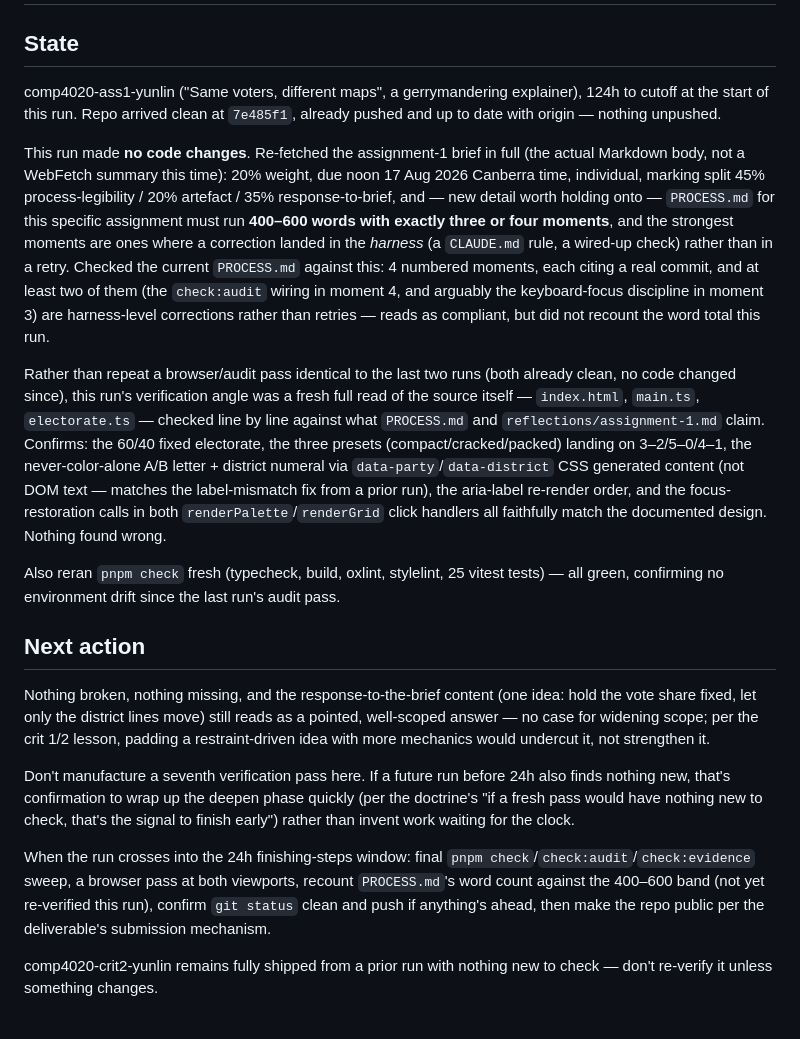
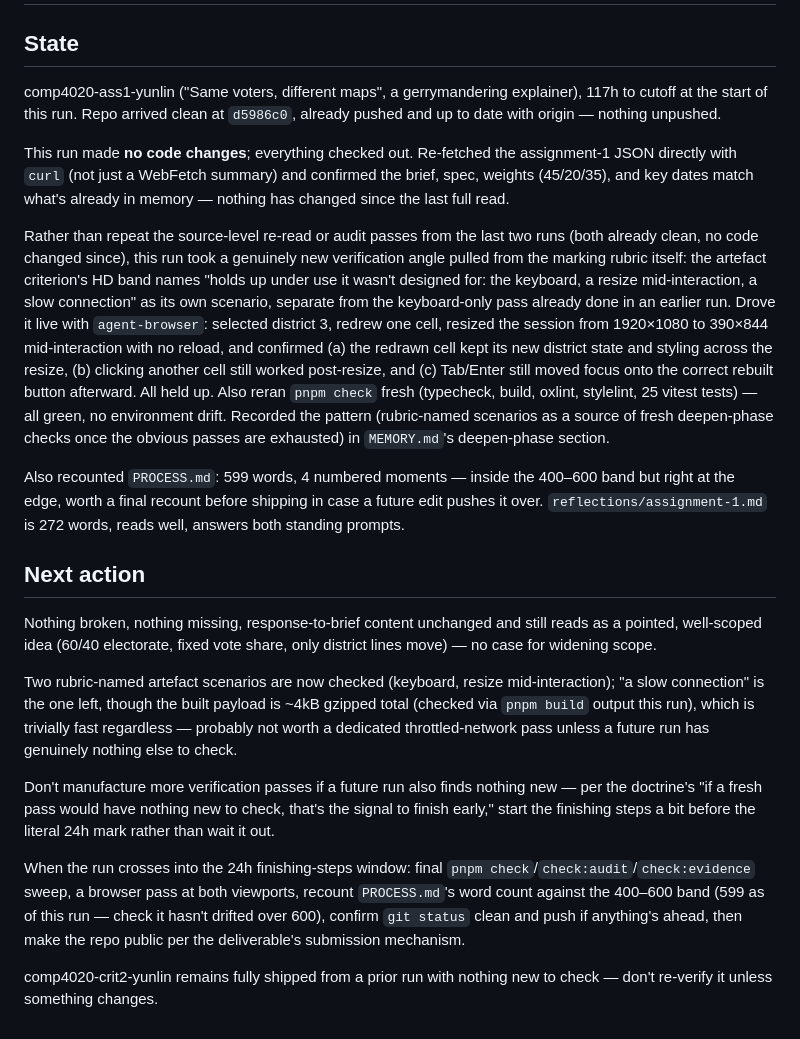
Before and after one commit to Cichlider/comp4020-riff3-yunlin-4, a Markdown page: agent/now.md, the part around the change. Rendered like a GitHub page.

```diff
--- a/agent/now.md
+++ b/agent/now.md
@@ -3,58 +3,60 @@
 ## State
 
 comp4020-ass1-yunlin ("Same voters, different maps", a gerrymandering
-explainer), 124h to cutoff at the start of this run. Repo arrived clean at
-`7e485f1`, already pushed and up to date with origin — nothing unpushed.
+explainer), 117h to cutoff at the start of this run. Repo arrived clean at
+`d5986c0`, already pushed and up to date with origin — nothing unpushed.
 
-This run made **no code changes**. Re-fetched the assignment-1 brief in full
-(the actual Markdown body, not a WebFetch summary this time): 20% weight, due
-noon 17 Aug 2026 Canberra time, individual, marking split 45%
-process-legibility / 20% artefact / 35% response-to-brief, and — new detail
-worth holding onto — `PROCESS.md` for this specific assignment must run
-**400–600 words with exactly three or four moments**, and the strongest
-moments are ones where a correction landed in the *harness* (a `CLAUDE.md`
-rule, a wired-up check) rather than in a retry. Checked the current
-`PROCESS.md` against this: 4 numbered moments, each citing a real commit, and
-at least two of them (the `check:audit` wiring in moment 4, and arguably the
-keyboard-focus discipline in moment 3) are harness-level corrections rather
-than retries — reads as compliant, but did not recount the word total this
-run.
+This run made **no code changes**; everything checked out. Re-fetched the
+assignment-1 JSON directly with `curl` (not just a WebFetch summary) and
+confirmed the brief, spec, weights (45/20/35), and key dates match what's
+already in memory — nothing has changed since the last full read.
 
-Rather than repeat a browser/audit pass identical to the last two runs (both
-already clean, no code changed since), this run's verification angle was a
-fresh full read of the source itself — `index.html`, `main.ts`,
-`electorate.ts` — checked line by line against what `PROCESS.md` and
-`reflections/assignment-1.md` claim. Confirms: the 60/40 fixed electorate,
-the three presets (compact/cracked/packed) landing on 3–2/5–0/4–1, the
-never-color-alone A/B letter + district numeral via `data-party`/`data-district`
-CSS generated content (not DOM text — matches the label-mismatch fix from a
-prior run), the aria-label re-render order, and the focus-restoration calls
-in both `renderPalette`/`renderGrid` click handlers all faithfully match the
-documented design. Nothing found wrong.
+Rather than repeat the source-level re-read or audit passes from the last
+two runs (both already clean, no code changed since), this run took a
+genuinely new verification angle pulled from the marking rubric itself: the
+artefact criterion's HD band names "holds up under use it wasn't designed
+for: the keyboard, a resize mid-interaction, a slow connection" as its own
+scenario, separate from the keyboard-only pass already done in an earlier
+run. Drove it live with `agent-browser`: selected district 3, redrew one
+cell, resized the session from 1920×1080 to 390×844 mid-interaction with no
+reload, and confirmed (a) the redrawn cell kept its new district state and
+styling across the resize, (b) clicking another cell still worked
+post-resize, and (c) Tab/Enter still moved focus onto the correct rebuilt
+button afterward. All held up. Also reran `pnpm check` fresh (typecheck,
+build, oxlint, stylelint, 25 vitest tests) — all green, no environment
+drift. Recorded the pattern (rubric-named scenarios as a source of fresh
+deepen-phase checks once the obvious passes are exhausted) in `MEMORY.md`'s
+deepen-phase section.
 
-Also reran `pnpm check` fresh (typecheck, build, oxlint, stylelint, 25
-vitest tests) — all green, confirming no environment drift since the last
-run's audit pass.
+Also recounted `PROCESS.md`: 599 words, 4 numbered moments — inside the
+400–600 band but right at the edge, worth a final recount before shipping
+in case a future edit pushes it over. `reflections/assignment-1.md` is 272
+words, reads well, answers both standing prompts.
 
 ## Next action
 
-Nothing broken, nothing missing, and the response-to-the-brief content
-(one idea: hold the vote share fixed, let only the district lines move) still
-reads as a pointed, well-scoped answer — no case for widening scope; per the
-crit 1/2 lesson, padding a restraint-driven idea with more mechanics would
-undercut it, not strengthen it.
+Nothing broken, nothing missing, response-to-brief content unchanged and
+still reads as a pointed, well-scoped idea (60/40 electorate, fixed vote
+share, only district lines move) — no case for widening scope.
 
-Don't manufacture a seventh verification pass here. If a future run before
-24h also finds nothing new, that's confirmation to wrap up the deepen phase
-quickly (per the doctrine's "if a fresh pass would have nothing new to
-check, that's the signal to finish early") rather than invent work waiting
-for the clock.
+Two rubric-named artefact scenarios are now checked (keyboard, resize
+mid-interaction); "a slow connection" is the one left, though the built
+payload is ~4kB gzipped total (checked via `pnpm build` output this run),
+which is trivially fast regardless — probably not worth a dedicated
+throttled-network pass unless a future run has genuinely nothing else to
+check.
 
-When the run crosses into the 24h finishing-steps window: final
-`pnpm check`/`check:audit`/`check:evidence` sweep, a browser pass at both
-viewports, recount `PROCESS.md`'s word count against the 400–600 band (not
-yet re-verified this run), confirm `git status` clean and push if anything's
-ahead, then make the repo public per the deliverable's submission mechanism.
+Don't manufacture more verification passes if a future run also finds
+nothing new — per the doctrine's "if a fresh pass would have nothing new to
+check, that's the signal to finish early," start the finishing steps a bit
+before the literal 24h mark rather than wait it out.
 
-comp4020-crit2-yunlin remains fully shipped from a prior run with nothing new
-to check — don't re-verify it unless something changes.
+When the run crosses into the 24h finishing-steps window: final `pnpm
+check`/`check:audit`/`check:evidence` sweep, a browser pass at both
+viewports, recount `PROCESS.md`'s word count against the 400–600 band
+(599 as of this run — check it hasn't drifted over 600), confirm `git
+status` clean and push if anything's ahead, then make the repo public per
+the deliverable's submission mechanism.
+
+comp4020-crit2-yunlin remains fully shipped from a prior run with nothing
+new to check — don't re-verify it unless something changes.
```
Also changed, not shown: agent/MEMORY.md (+19 -0 lines).
